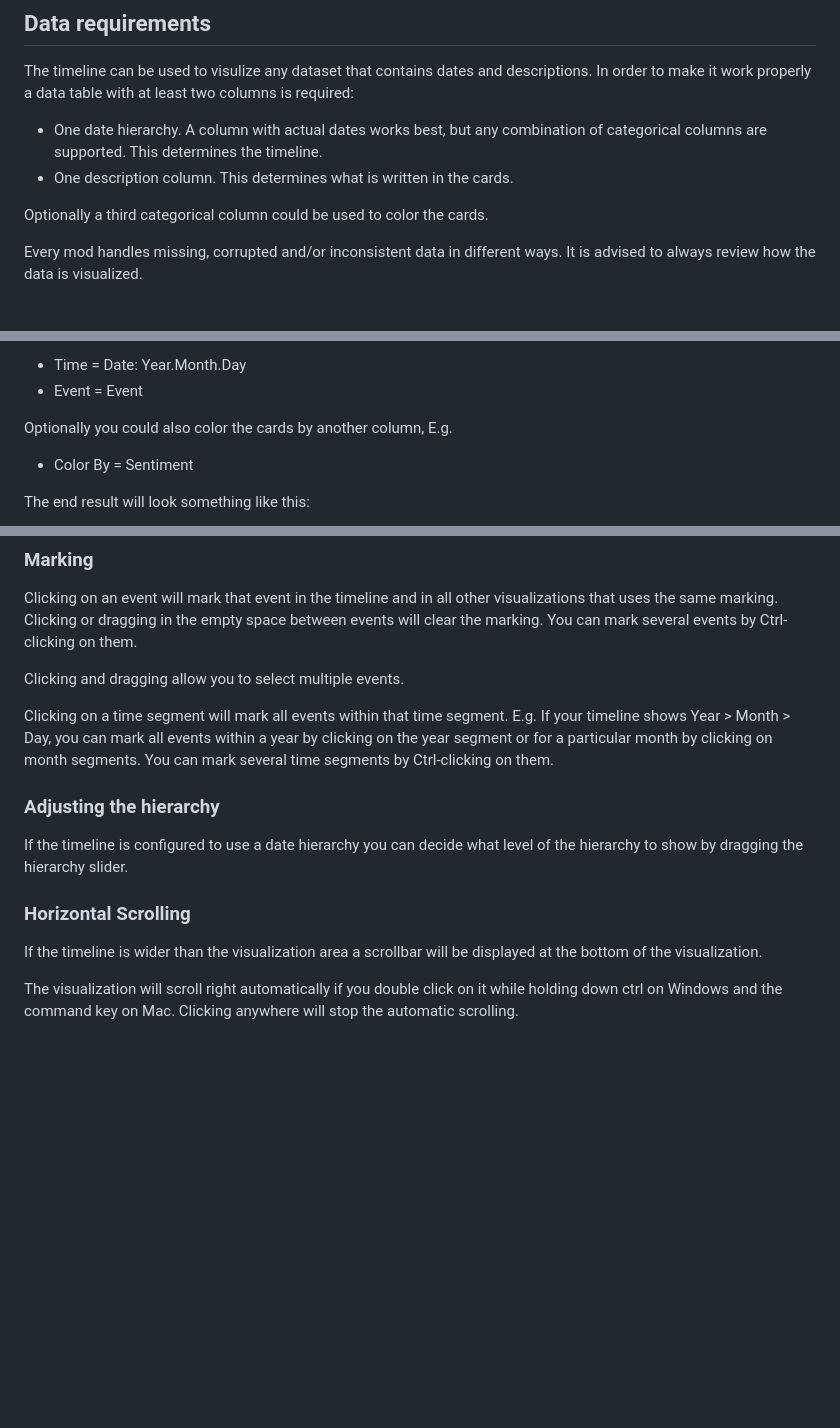
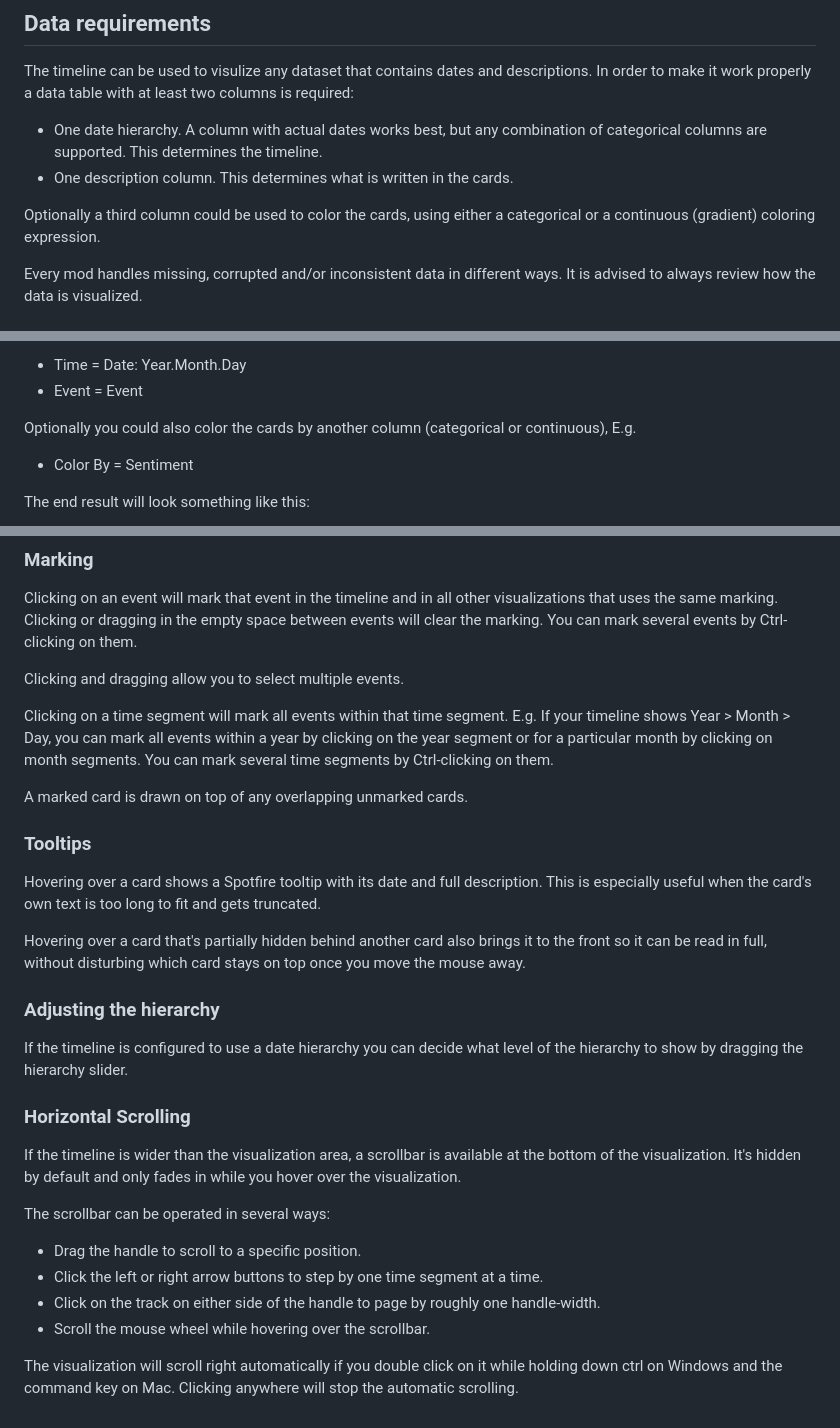
Before and after one commit to lehtipalo/spotfire-timeline-mod, a Markdown page: docs/user-guide.md, 3 parts joined by grey strips. Drawn GitHub-style; blank space fills up the shorter version.

Commit message:
Document missing hover, tooltip, and scrollbar interactions
Fill gaps found reviewing the user guide against the mod's actual
behavior: card hover tooltip and hover-to-front, marked-card z-order,
full scrollbar controls (drag/buttons/track-click/wheel) and its
hover-to-reveal visibility, and continuous (not just categorical)
color-axis support.

```diff
--- a/docs/user-guide.md
+++ b/docs/user-guide.md
@@ -7,7 +7,7 @@ The timeline can be used to visulize any dataset that contains dates and descrip
 -   One date hierarchy. A column with actual dates works best, but any combination of categorical columns are supported. This determines the timeline.
 -   One description column. This determines what is written in the cards.
 
-Optionally a third categorical column could be used to color the cards.
+Optionally a third column could be used to color the cards, using either a categorical or a continuous (gradient) coloring expression.
 
 Every mod handles missing, corrupted and/or inconsistent data in different ways. It is advised to always review how the data is visualized.
 
@@ -26,7 +26,7 @@ A basic timeline can be configured to show these events over time by creating a
 -   Time = Date: Year.Month.Day
 -   Event = Event
 
-Optionally you could also color the cards by another column, E.g.
+Optionally you could also color the cards by another column (categorical or continuous), E.g.
 
 -   Color By = Sentiment
 
@@ -62,12 +62,27 @@ Clicking and dragging allow you to select multiple events.
 
 Clicking on a time segment will mark all events within that time segment. E.g. If your timeline shows Year > Month > Day, you can mark all events within a year by clicking on the year segment or for a particular month by clicking on month segments. You can mark several time segments by Ctrl-clicking on them.
 
+A marked card is drawn on top of any overlapping unmarked cards.
+
+### Tooltips
+
+Hovering over a card shows a Spotfire tooltip with its date and full description. This is especially useful when the card's own text is too long to fit and gets truncated.
+
+Hovering over a card that's partially hidden behind another card also brings it to the front so it can be read in full, without disturbing which card stays on top once you move the mouse away.
+
 ### Adjusting the hierarchy
 
 If the timeline is configured to use a date hierarchy you can decide what level of the hierarchy to show by dragging the hierarchy slider.
 
 ### Horizontal Scrolling
 
-If the timeline is wider than the visualization area a scrollbar will be displayed at the bottom of the visualization.
+If the timeline is wider than the visualization area, a scrollbar is available at the bottom of the visualization. It's hidden by default and only fades in while you hover over the visualization.
+
+The scrollbar can be operated in several ways:
+
+-   Drag the handle to scroll to a specific position.
+-   Click the left or right arrow buttons to step by one time segment at a time.
+-   Click on the track on either side of the handle to page by roughly one handle-width.
+-   Scroll the mouse wheel while hovering over the scrollbar.
 
 The visualization will scroll right automatically if you double click on it while holding down ctrl on Windows and the command key on Mac. Clicking anywhere will stop the automatic scrolling.
```
